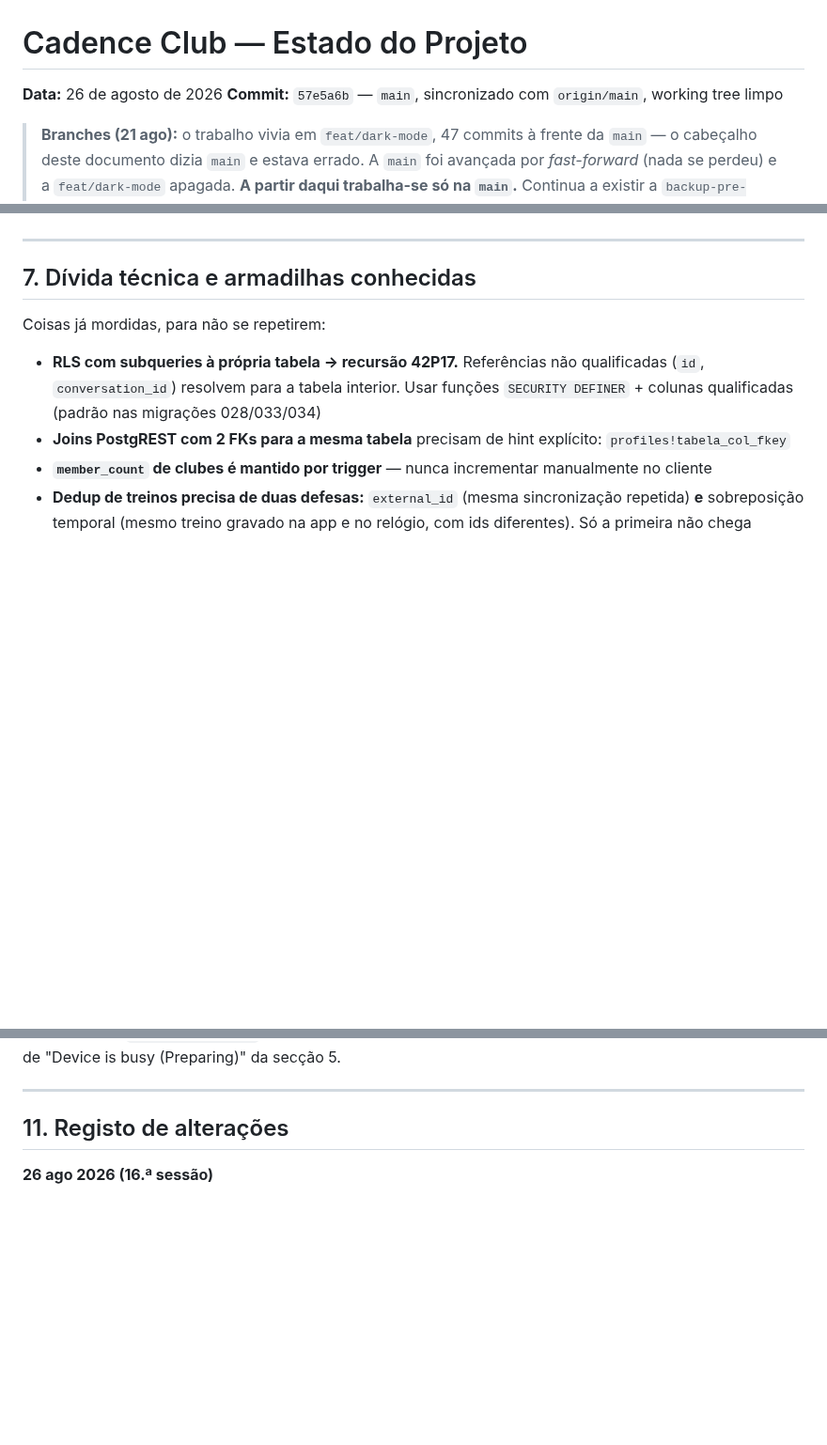
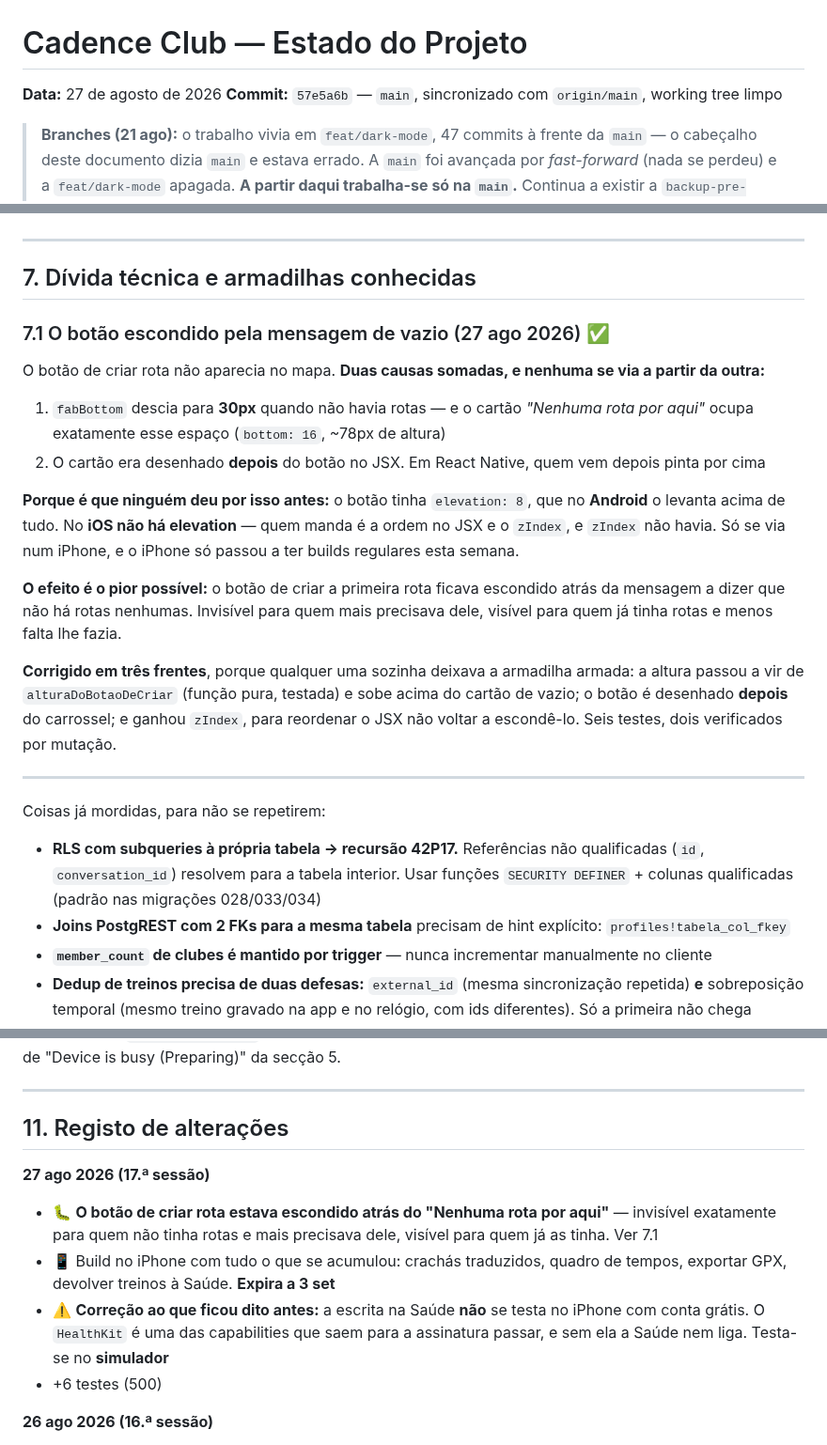
Before and after one commit to akcelgraca/cadence-club, a Markdown page: ESTADO_DO_PROJETO.md, 3 parts joined by grey strips. Shown at 94% size. GitHub-like rendering; blank space fills up the shorter version.

Commit message:
docs: the create-route button, and the elevation trap

```diff
--- a/ESTADO_DO_PROJETO.md
+++ b/ESTADO_DO_PROJETO.md
@@ -1,6 +1,6 @@
 # Cadence Club — Estado do Projeto
 
-**Data:** 26 de agosto de 2026
+**Data:** 27 de agosto de 2026
 **Commit:** `57e5a6b` — `main`, sincronizado com `origin/main`, working tree limpo
 
 > **Branches (21 ago):** o trabalho vivia em `feat/dark-mode`, 47 commits à
@@ -1643,6 +1643,34 @@ Gravação GPS, feed social, clubes, segments, rotas, registos pessoais, distint
 
 ## 7. Dívida técnica e armadilhas conhecidas
 
+### 7.1 O botão escondido pela mensagem de vazio (27 ago 2026) ✅
+
+O botão de criar rota não aparecia no mapa. **Duas causas somadas, e nenhuma se
+via a partir da outra:**
+
+1. `fabBottom` descia para **30px** quando não havia rotas — e o cartão
+   *"Nenhuma rota por aqui"* ocupa exatamente esse espaço (`bottom: 16`, ~78px
+   de altura)
+2. O cartão era desenhado **depois** do botão no JSX. Em React Native, quem vem
+   depois pinta por cima
+
+**Porque é que ninguém deu por isso antes:** o botão tinha `elevation: 8`, que
+no **Android** o levanta acima de tudo. No **iOS não há elevation** — quem manda
+é a ordem no JSX e o `zIndex`, e `zIndex` não havia. Só se via num iPhone, e o
+iPhone só passou a ter builds regulares esta semana.
+
+**O efeito é o pior possível:** o botão de criar a primeira rota ficava escondido
+atrás da mensagem a dizer que não há rotas nenhumas. Invisível para quem mais
+precisava dele, visível para quem já tinha rotas e menos falta lhe fazia.
+
+**Corrigido em três frentes**, porque qualquer uma sozinha deixava a armadilha
+armada: a altura passou a vir de `alturaDoBotaoDeCriar` (função pura, testada) e
+sobe acima do cartão de vazio; o botão é desenhado **depois** do carrossel; e
+ganhou `zIndex`, para reordenar o JSX não voltar a escondê-lo. Seis testes, dois
+verificados por mutação.
+
+---
+
 Coisas já mordidas, para não se repetirem:
 
 - **RLS com subqueries à própria tabela → recursão 42P17.** Referências não qualificadas (`id`, `conversation_id`) resolvem para a tabela interior. Usar funções `SECURITY DEFINER` + colunas qualificadas (padrão nas migrações 028/033/034)
@@ -1928,6 +1957,12 @@ Não mexer no `iOS DeviceSupport` (6,3 GB): apagá-lo obriga o Xcode a re-prepar
 ---
 
 ## 11. Registo de alterações
+
+**27 ago 2026 (17.ª sessão)**
+- 🐛 **O botão de criar rota estava escondido atrás do "Nenhuma rota por aqui"** — invisível exatamente para quem não tinha rotas e mais precisava dele, visível para quem já as tinha. Ver 7.1
+- 📱 Build no iPhone com tudo o que se acumulou: crachás traduzidos, quadro de tempos, exportar GPX, devolver treinos à Saúde. **Expira a 3 set**
+- ⚠️ **Correção ao que ficou dito antes:** a escrita na Saúde **não** se testa no iPhone com conta grátis. O `HealthKit` é uma das capabilities que saem para a assinatura passar, e sem ela a Saúde nem liga. Testa-se no **simulador**
+- +6 testes (500)
 
 **26 ago 2026 (16.ª sessão)**
 - 🌍 **O teste de i18n só via metade do texto visível.** O `hardcoded.test.ts` procurava texto entre `>` e `<` — exigia uma tag a fechar, portanto tudo o que fosse seguido de uma expressão (`>Distância inicial: {formatDistance(...)`) passava-lhe ao lado. E strings dentro de ternários não eram vistas por nenhum dos describes. Alargado às duas formas
```
Also changed, not shown: other parts of ESTADO_DO_PROJETO.md (+2 -1 lines).
